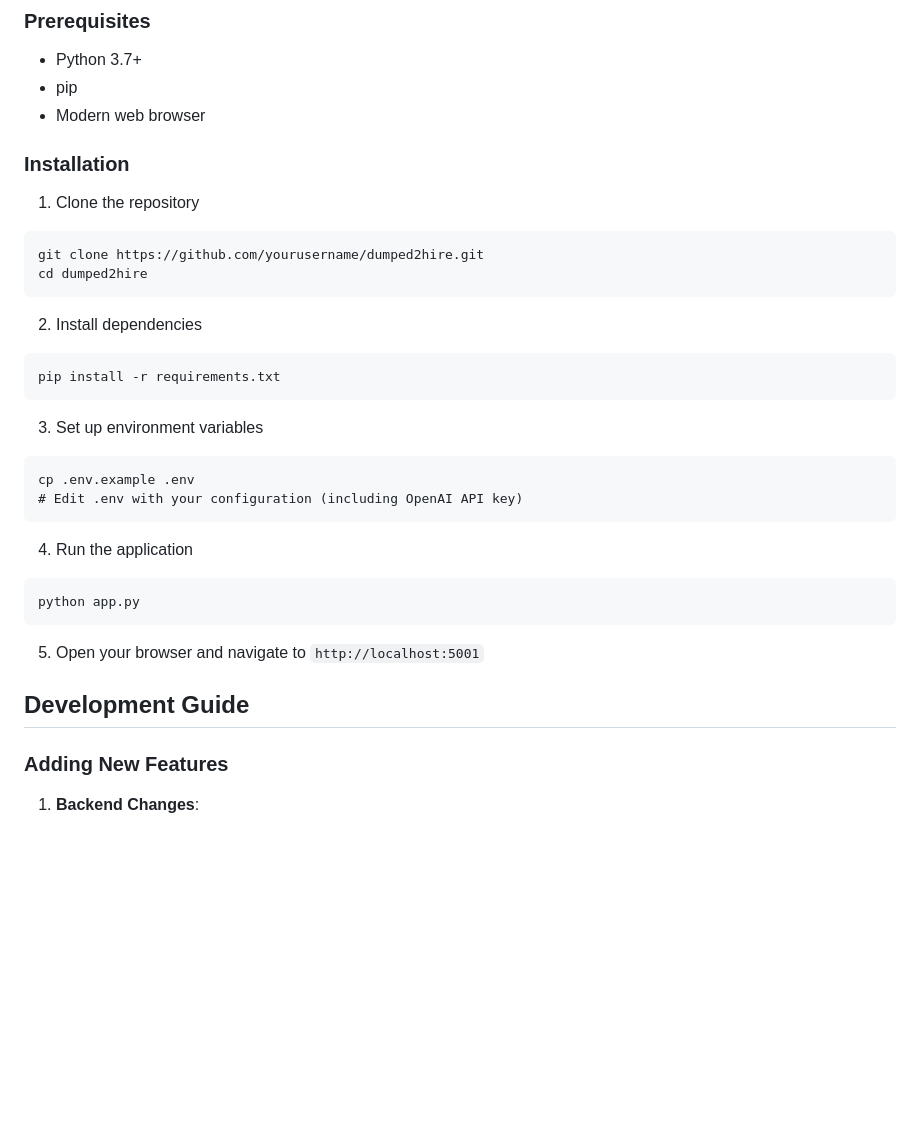
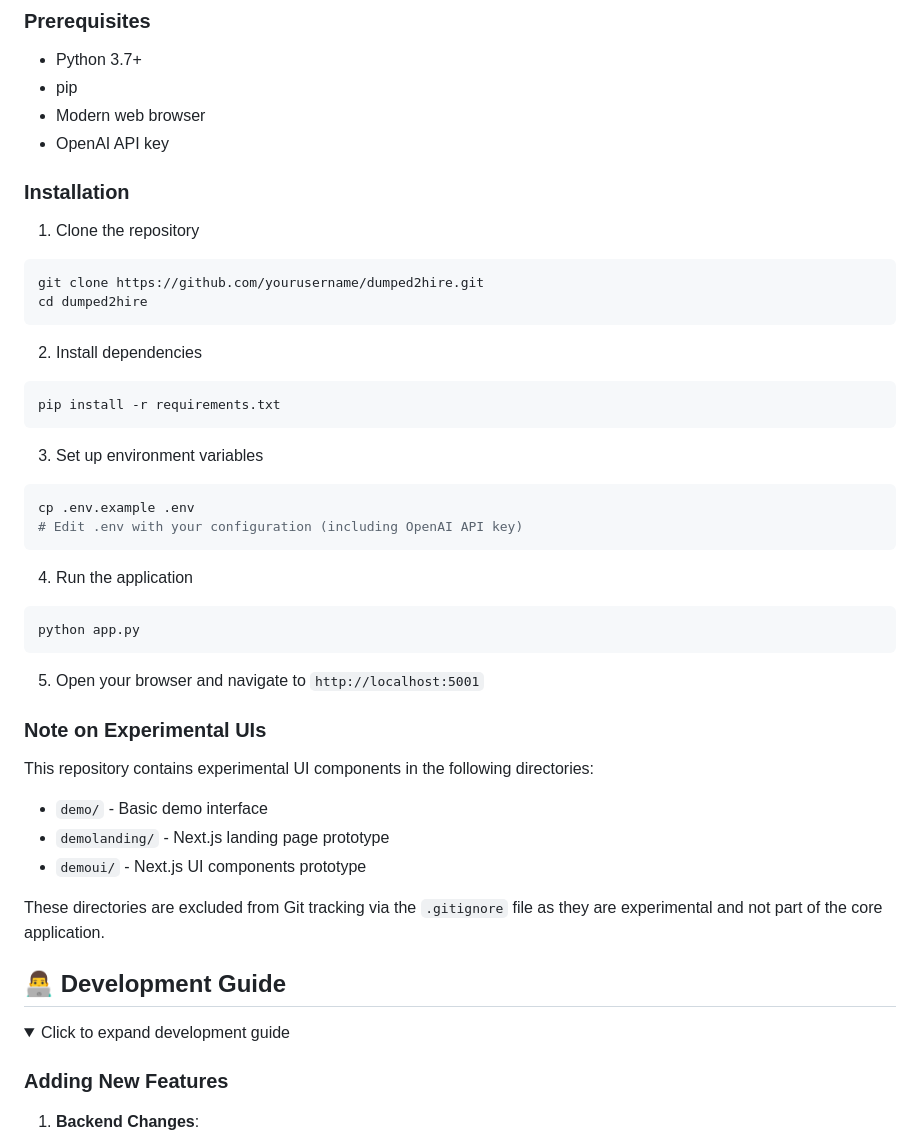
Before and after one commit to PoliTwit1984/d2h2, a Markdown page: README.md, the part around the change printed below. Rendered like a GitHub page; folded sections open; blank space fills up the shorter version.

````diff
--- a/README.md
+++ b/README.md
@@ -145,34 +189,47 @@ A web application that helps job seekers transform their resumes into targeted c
 - Python 3.7+
 - pip
 - Modern web browser
+- OpenAI API key
 
 ### Installation
 
 1. Clone the repository
-```
+```bash
 git clone https://github.com/yourusername/dumped2hire.git
 cd dumped2hire
 ```
 
 2. Install dependencies
-```
+```bash
 pip install -r requirements.txt
 ```
 
 3. Set up environment variables
-```
+```bash
 cp .env.example .env
 # Edit .env with your configuration (including OpenAI API key)
 ```
 
 4. Run the application
-```
+```bash
 python app.py
 ```
 
 5. Open your browser and navigate to `http://localhost:5001`
 
-## Development Guide
+### Note on Experimental UIs
+
+This repository contains experimental UI components in the following directories:
+- `demo/` - Basic demo interface
+- `demolanding/` - Next.js landing page prototype
+- `demoui/` - Next.js UI components prototype
+
+These directories are excluded from Git tracking via the `.gitignore` file as they are experimental and not part of the core application.
+
+## 👨‍💻 Development Guide
+
+<details>
+<summary>Click to expand development guide</summary>
 
 ### Adding New Features
 
````
Also changed, not shown: other parts of README.md (+104 -52 lines).
